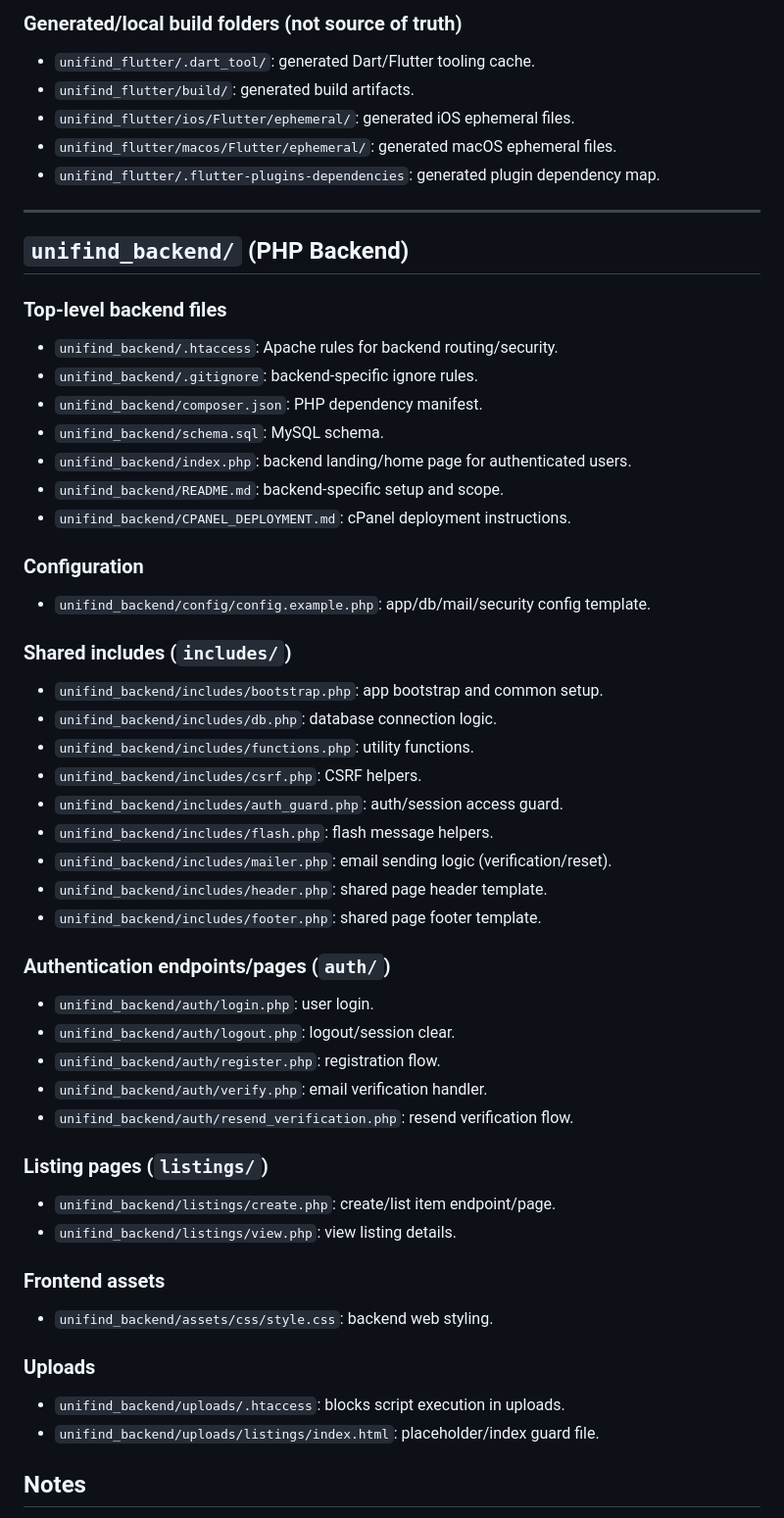
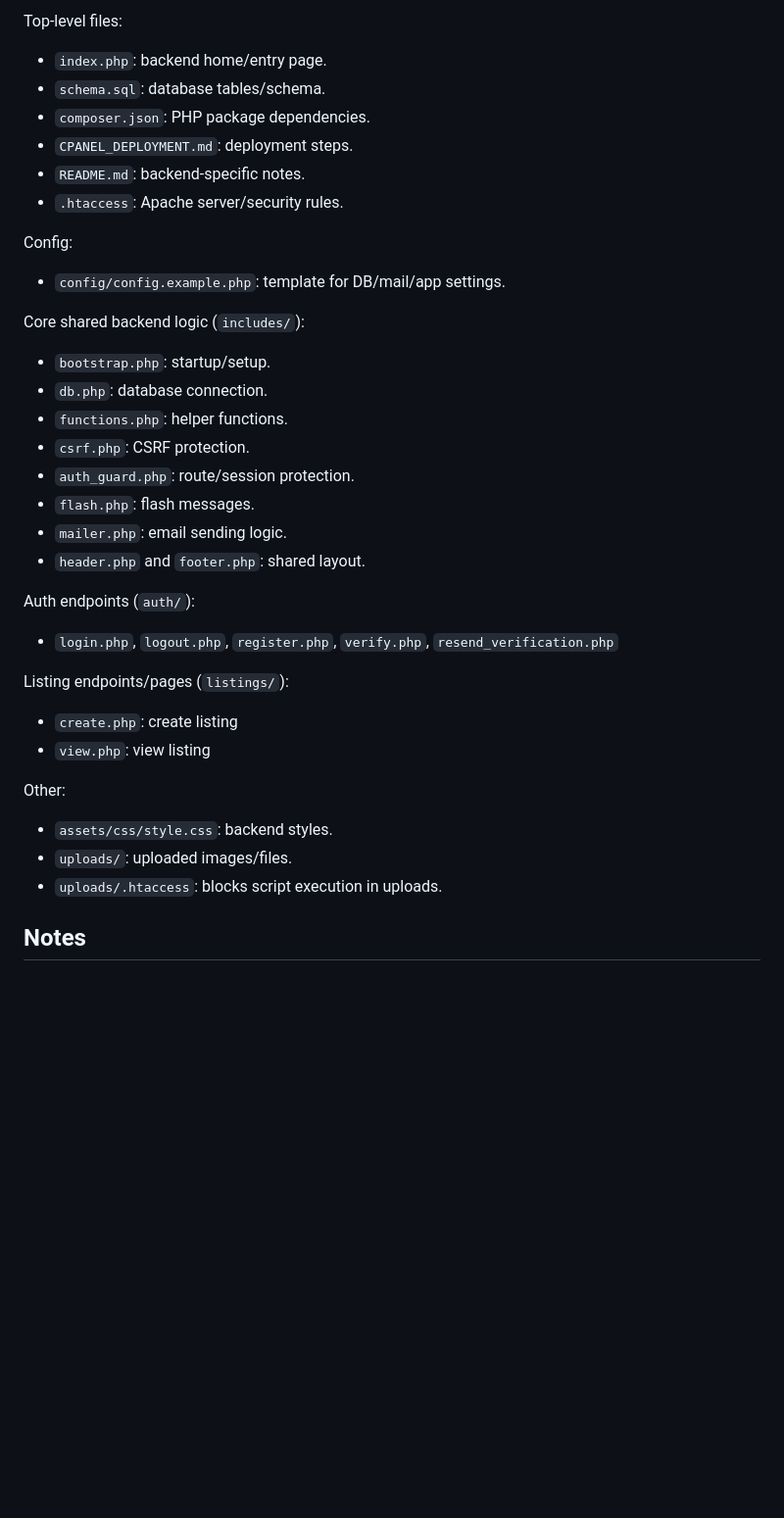
Before and after one commit to Krishita22/UniFind, a Markdown page: README.md, the part around one of its changes. Shown at 98% size. Drawn GitHub-style; blank space fills up the shorter version.

```diff
--- a/README.md
+++ b/README.md
@@ -98,55 +93,36 @@ Examples:
 
-### Generated/local build folders (not source of truth)
-- `unifind_flutter/.dart_tool/`: generated Dart/Flutter tooling cache.
-- `unifind_flutter/build/`: generated build artifacts.
-- `unifind_flutter/ios/Flutter/ephemeral/`: generated iOS ephemeral files.
-- `unifind_flutter/macos/Flutter/ephemeral/`: generated macOS ephemeral files.
-- `unifind_flutter/.flutter-plugins-dependencies`: generated plugin dependency map.
+Top-level files:
+- `index.php`: backend home/entry page.
+- `schema.sql`: database tables/schema.
+- `composer.json`: PHP package dependencies.
+- `CPANEL_DEPLOYMENT.md`: deployment steps.
+- `README.md`: backend-specific notes.
+- `.htaccess`: Apache server/security rules.
 
----
+Config:
+- `config/config.example.php`: template for DB/mail/app settings.
 
-## `unifind_backend/` (PHP Backend)
+Core shared backend logic (`includes/`):
+- `bootstrap.php`: startup/setup.
+- `db.php`: database connection.
+- `functions.php`: helper functions.
+- `csrf.php`: CSRF protection.
+- `auth_guard.php`: route/session protection.
+- `flash.php`: flash messages.
+- `mailer.php`: email sending logic.
+- `header.php` and `footer.php`: shared layout.
 
-### Top-level backend files
-- `unifind_backend/.htaccess`: Apache rules for backend routing/security.
-- `unifind_backend/.gitignore`: backend-specific ignore rules.
-- `unifind_backend/composer.json`: PHP dependency manifest.
-- `unifind_backend/schema.sql`: MySQL schema.
-- `unifind_backend/index.php`: backend landing/home page for authenticated users.
-- `unifind_backend/README.md`: backend-specific setup and scope.
-- `unifind_backend/CPANEL_DEPLOYMENT.md`: cPanel deployment instructions.
+Auth endpoints (`auth/`):
+- `login.php`, `logout.php`, `register.php`, `verify.php`, `resend_verification.php`
 
-### Configuration
-- `unifind_backend/config/config.example.php`: app/db/mail/security config template.
+Listing endpoints/pages (`listings/`):
+- `create.php`: create listing
+- `view.php`: view listing
 
-### Shared includes (`includes/`)
-- `unifind_backend/includes/bootstrap.php`: app bootstrap and common setup.
-- `unifind_backend/includes/db.php`: database connection logic.
-- `unifind_backend/includes/functions.php`: utility functions.
-- `unifind_backend/includes/csrf.php`: CSRF helpers.
-- `unifind_backend/includes/auth_guard.php`: auth/session access guard.
-- `unifind_backend/includes/flash.php`: flash message helpers.
-- `unifind_backend/includes/mailer.php`: email sending logic (verification/reset).
-- `unifind_backend/includes/header.php`: shared page header template.
-- `unifind_backend/includes/footer.php`: shared page footer template.
-
-### Authentication endpoints/pages (`auth/`)
-- `unifind_backend/auth/login.php`: user login.
-- `unifind_backend/auth/logout.php`: logout/session clear.
-- `unifind_backend/auth/register.php`: registration flow.
-- `unifind_backend/auth/verify.php`: email verification handler.
-- `unifind_backend/auth/resend_verification.php`: resend verification flow.
-
-### Listing pages (`listings/`)
-- `unifind_backend/listings/create.php`: create/list item endpoint/page.
-- `unifind_backend/listings/view.php`: view listing details.
-
-### Frontend assets
-- `unifind_backend/assets/css/style.css`: backend web styling.
-
-### Uploads
-- `unifind_backend/uploads/.htaccess`: blocks script execution in uploads.
-- `unifind_backend/uploads/listings/index.html`: placeholder/index guard file.
+Other:
+- `assets/css/style.css`: backend styles.
+- `uploads/`: uploaded images/files.
+- `uploads/.htaccess`: blocks script execution in uploads.
 
 ## Notes
 - Flutter app is the main client UI.
```
Also changed, not shown: other parts of README.md (+42 -47 lines).
